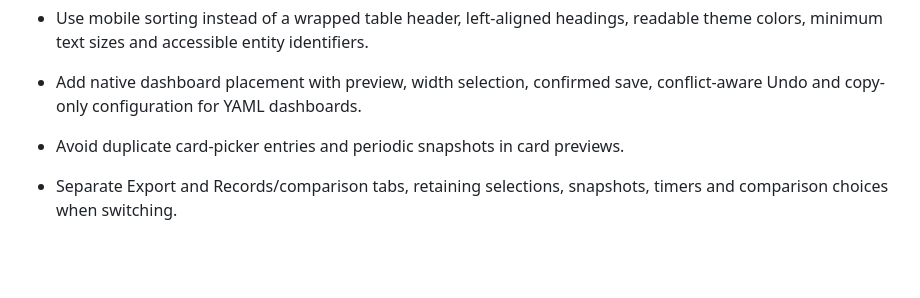
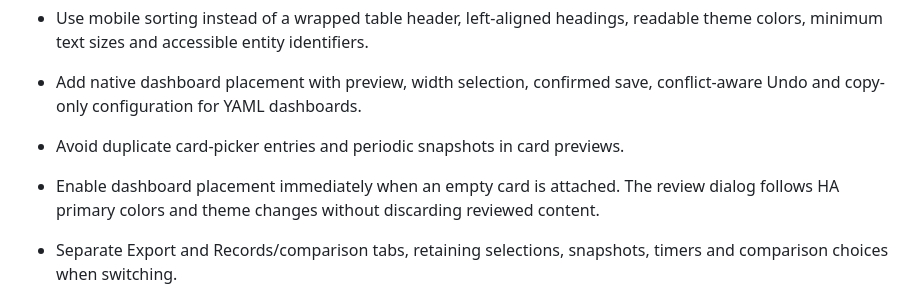
Before and after one commit to MacSiem/ha-data-exporter, a Markdown page: CHANGELOG.md, the part around the change. Rendered like a GitHub page; blank space fills up the shorter version.

```diff
--- a/CHANGELOG.md
+++ b/CHANGELOG.md
@@ -10,6 +10,9 @@
 - Add native dashboard placement with preview, width selection, confirmed save,
   conflict-aware Undo and copy-only configuration for YAML dashboards.
 - Avoid duplicate card-picker entries and periodic snapshots in card previews.
+- Enable dashboard placement immediately when an empty card is attached. The
+  review dialog follows HA primary colors and theme changes without discarding
+  reviewed content.
 
 - Separate Export and Records/comparison tabs, retaining selections, snapshots,
   timers and comparison choices when switching.
```
Also changed, not shown: README.md (+27 -7 lines), docs/screenshots/export-mobile-4.3-native.png (added), docs/screenshots/export-panel-4.3-native.png (added), docs/screenshots/export-review-4.3-native.png (added), 1 other file.
